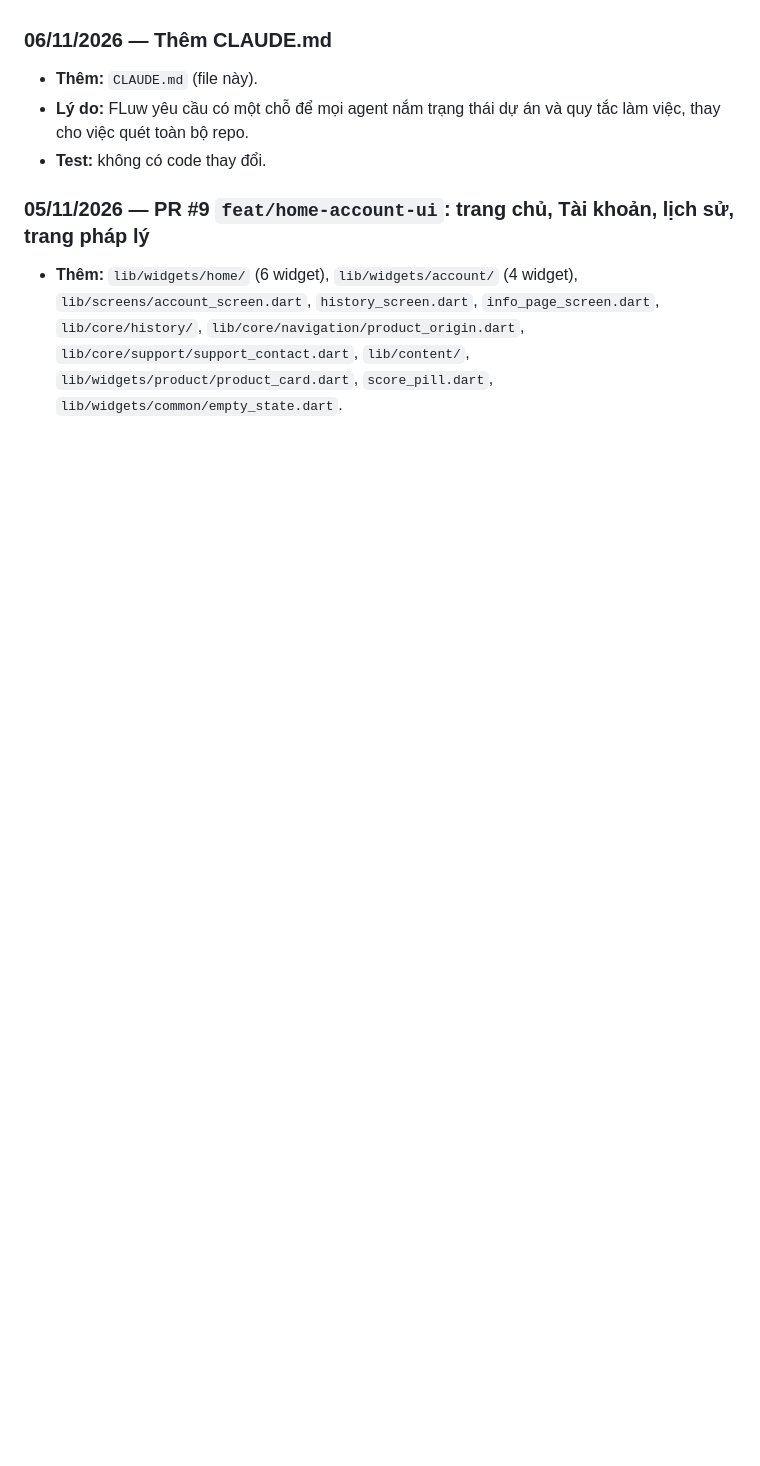
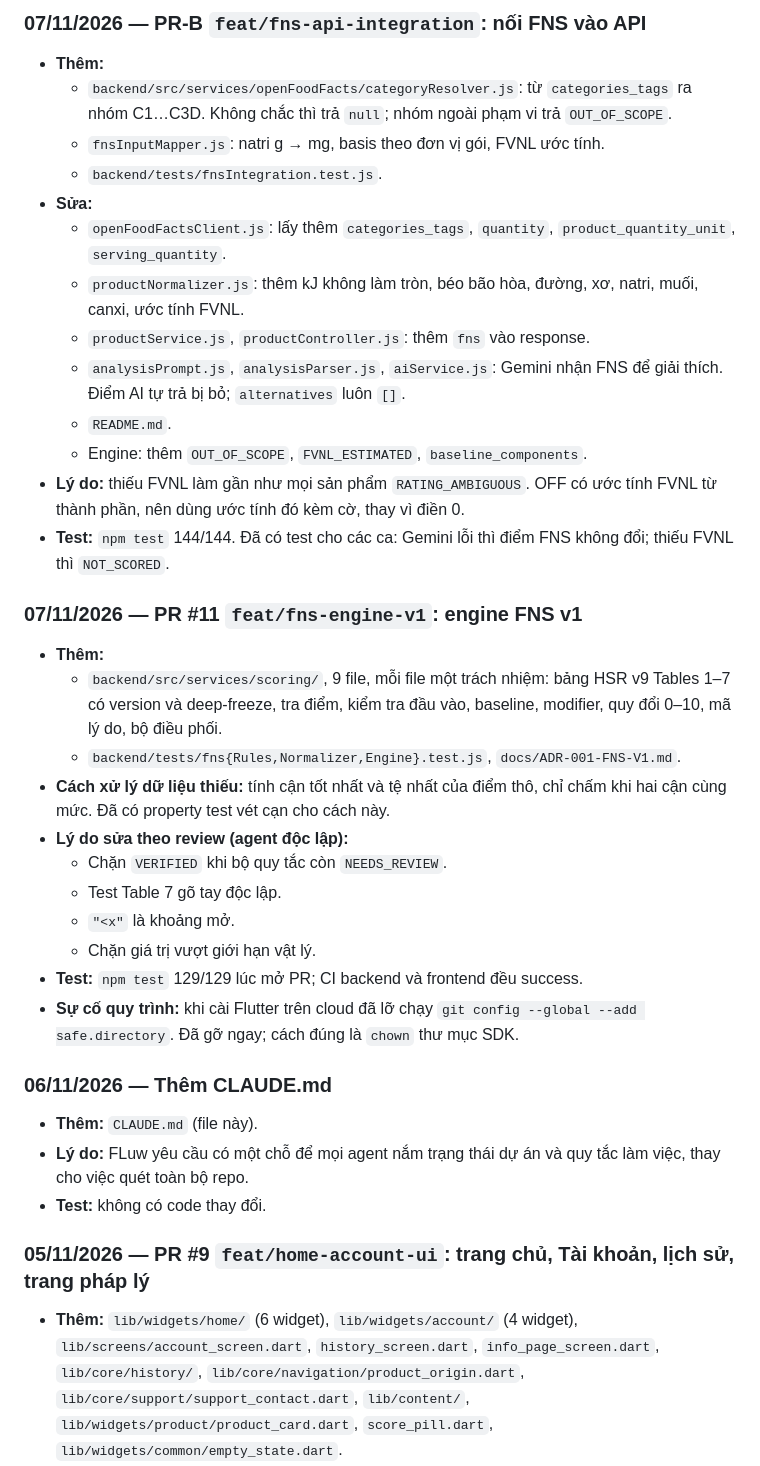
Before and after one commit to Fluw13/Fluwwwwww, a Markdown page: CLAUDE.md, the part around one of its changes. Rendered like a GitHub page; blank space fills up the shorter version.

```diff
--- a/CLAUDE.md
+++ b/CLAUDE.md
@@ -118,3 +150,30 @@ Mục mới nhất ở trên. Mỗi mục ghi: ngày, PR, đã sửa gì ở fil
+### 07/11/2026 — PR-B `feat/fns-api-integration`: nối FNS vào API
+- **Thêm:**
+  - `backend/src/services/openFoodFacts/categoryResolver.js`: từ `categories_tags` ra nhóm C1…C3D. Không chắc thì trả `null`; nhóm ngoài phạm vi trả `OUT_OF_SCOPE`.
+  - `fnsInputMapper.js`: natri g → mg, basis theo đơn vị gói, FVNL ước tính.
+  - `backend/tests/fnsIntegration.test.js`.
+- **Sửa:**
+  - `openFoodFactsClient.js`: lấy thêm `categories_tags`, `quantity`, `product_quantity_unit`, `serving_quantity`.
+  - `productNormalizer.js`: thêm kJ không làm tròn, béo bão hòa, đường, xơ, natri, muối, canxi, ước tính FVNL.
+  - `productService.js`, `productController.js`: thêm `fns` vào response.
+  - `analysisPrompt.js`, `analysisParser.js`, `aiService.js`: Gemini nhận FNS để giải thích. Điểm AI tự trả bị bỏ; `alternatives` luôn `[]`.
+  - `README.md`.
+  - Engine: thêm `OUT_OF_SCOPE`, `FVNL_ESTIMATED`, `baseline_components`.
+- **Lý do:** thiếu FVNL làm gần như mọi sản phẩm `RATING_AMBIGUOUS`. OFF có ước tính FVNL từ thành phần, nên dùng ước tính đó kèm cờ, thay vì điền 0.
+- **Test:** `npm test` 144/144. Đã có test cho các ca: Gemini lỗi thì điểm FNS không đổi; thiếu FVNL thì `NOT_SCORED`.
+
+### 07/11/2026 — PR #11 `feat/fns-engine-v1`: engine FNS v1
+- **Thêm:**
+  - `backend/src/services/scoring/`, 9 file, mỗi file một trách nhiệm: bảng HSR v9 Tables 1–7 có version và deep-freeze, tra điểm, kiểm tra đầu vào, baseline, modifier, quy đổi 0–10, mã lý do, bộ điều phối.
+  - `backend/tests/fns{Rules,Normalizer,Engine}.test.js`, `docs/ADR-001-FNS-V1.md`.
+- **Cách xử lý dữ liệu thiếu:** tính cận tốt nhất và tệ nhất của điểm thô, chỉ chấm khi hai cận cùng mức. Đã có property test vét cạn cho cách này.
+- **Lý do sửa theo review (agent độc lập):**
+  - Chặn `VERIFIED` khi bộ quy tắc còn `NEEDS_REVIEW`.
+  - Test Table 7 gõ tay độc lập.
+  - `"<x"` là khoảng mở.
+  - Chặn giá trị vượt giới hạn vật lý.
+- **Test:** `npm test` 129/129 lúc mở PR; CI backend và frontend đều success.
+- **Sự cố quy trình:** khi cài Flutter trên cloud đã lỡ chạy `git config --global --add safe.directory`. Đã gỡ ngay; cách đúng là `chown` thư mục SDK.
 
 ### 06/11/2026 — Thêm CLAUDE.md
 - **Thêm:** `CLAUDE.md` (file này).
```
Also changed, not shown: other parts of CLAUDE.md (+32 -0 lines).
